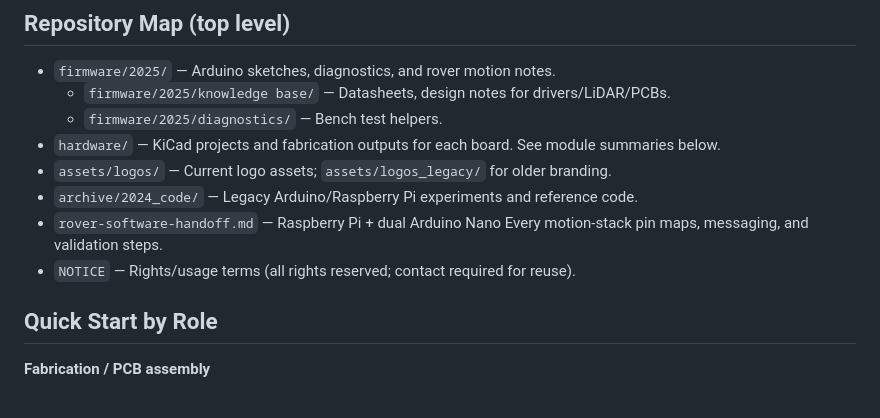
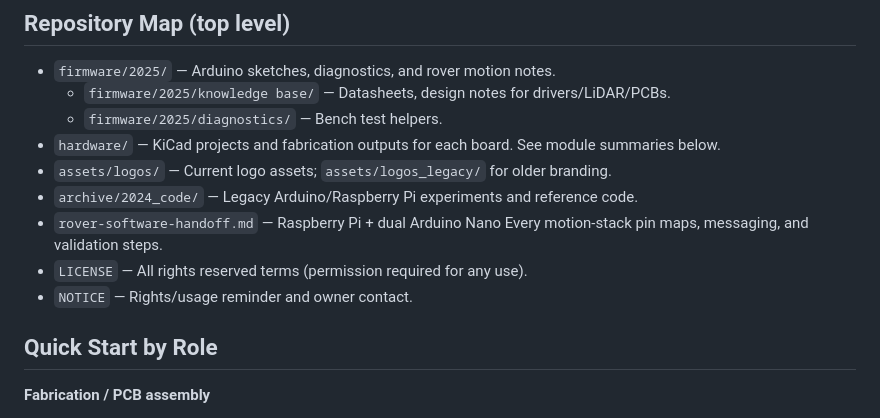
Before and after one commit to Tim4769/Microver, a Markdown page: README.md, the part around the change. GitHub-like rendering.

Commit message:
Document license files in repo map
- list LICENSE alongside NOTICE in the top-level map so newcomers find terms quickly\n- clarify that reuse requires prior permission

```diff
--- a/README.md
+++ b/README.md
@@ -10,7 +10,8 @@ Integrated hardware + firmware stack for a small rover platform: power-entry pro
 - `assets/logos/` — Current logo assets; `assets/logos_legacy/` for older branding.
 - `archive/2024_code/` — Legacy Arduino/Raspberry Pi experiments and reference code.
 - `rover-software-handoff.md` — Raspberry Pi + dual Arduino Nano Every motion-stack pin maps, messaging, and validation steps.
-- `NOTICE` — Rights/usage terms (all rights reserved; contact required for reuse).
+- `LICENSE` — All rights reserved terms (permission required for any use).
+- `NOTICE` — Rights/usage reminder and owner contact.
 
 ## Quick Start by Role
 **Fabrication / PCB assembly**
```
